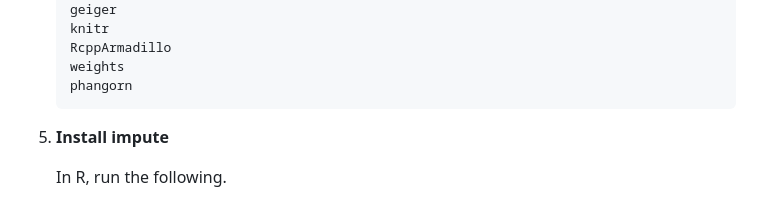
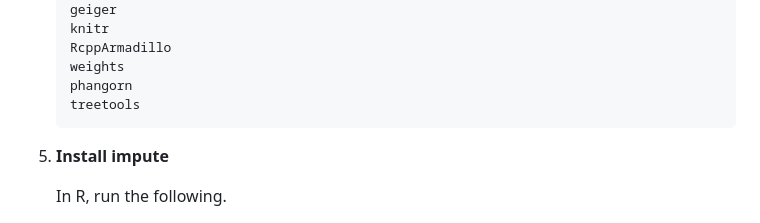
Before and after one commit to nclark-lab/erc, a Markdown page: install.md, the part around the change. GitHub-like rendering.

````diff
--- a/install.md
+++ b/install.md
@@ -41,6 +41,7 @@ Here we provide instructions for installation on various systems.
    RcppArmadillo
    weights
    phangorn
+   treetools
    ```
 5. **Install impute**
 
````
